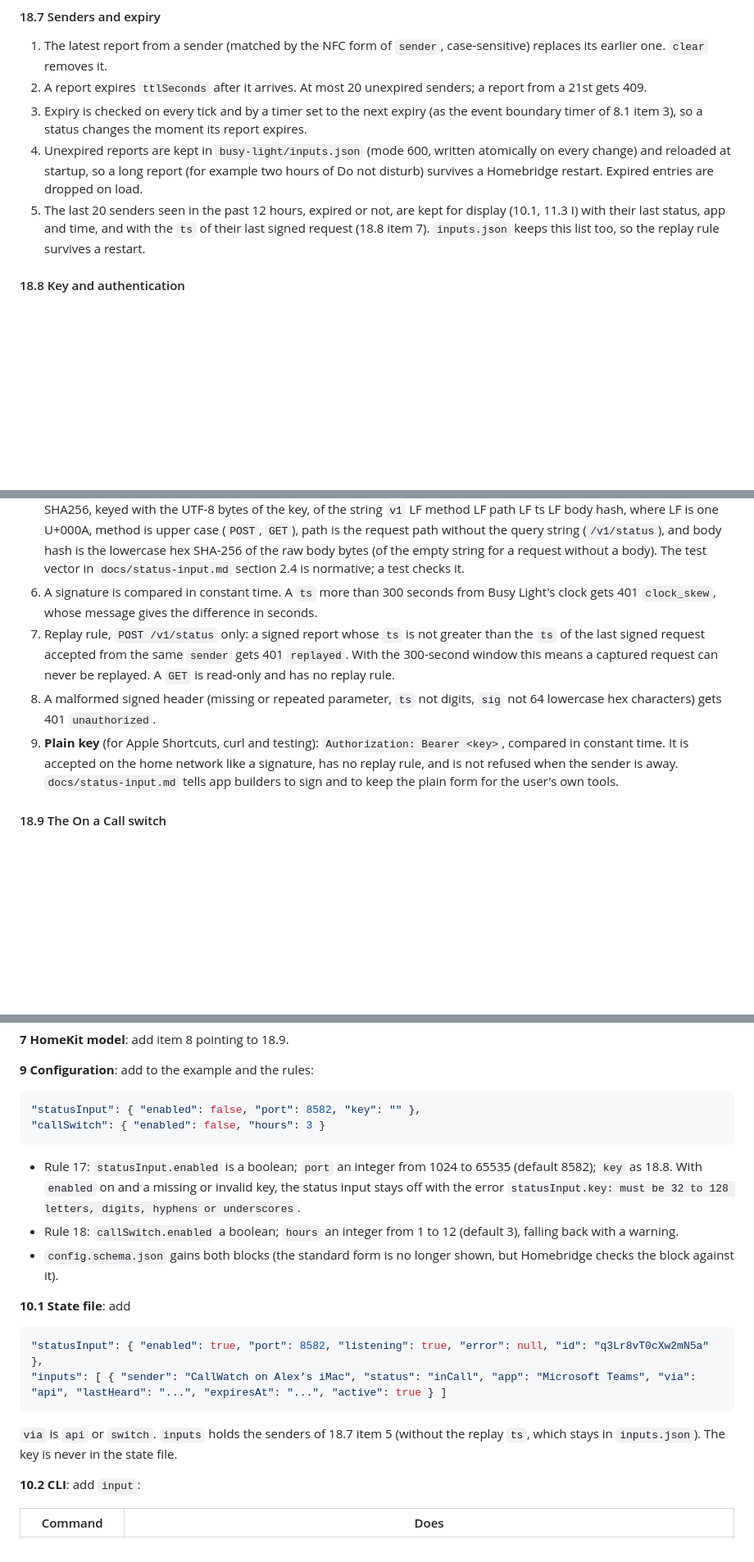
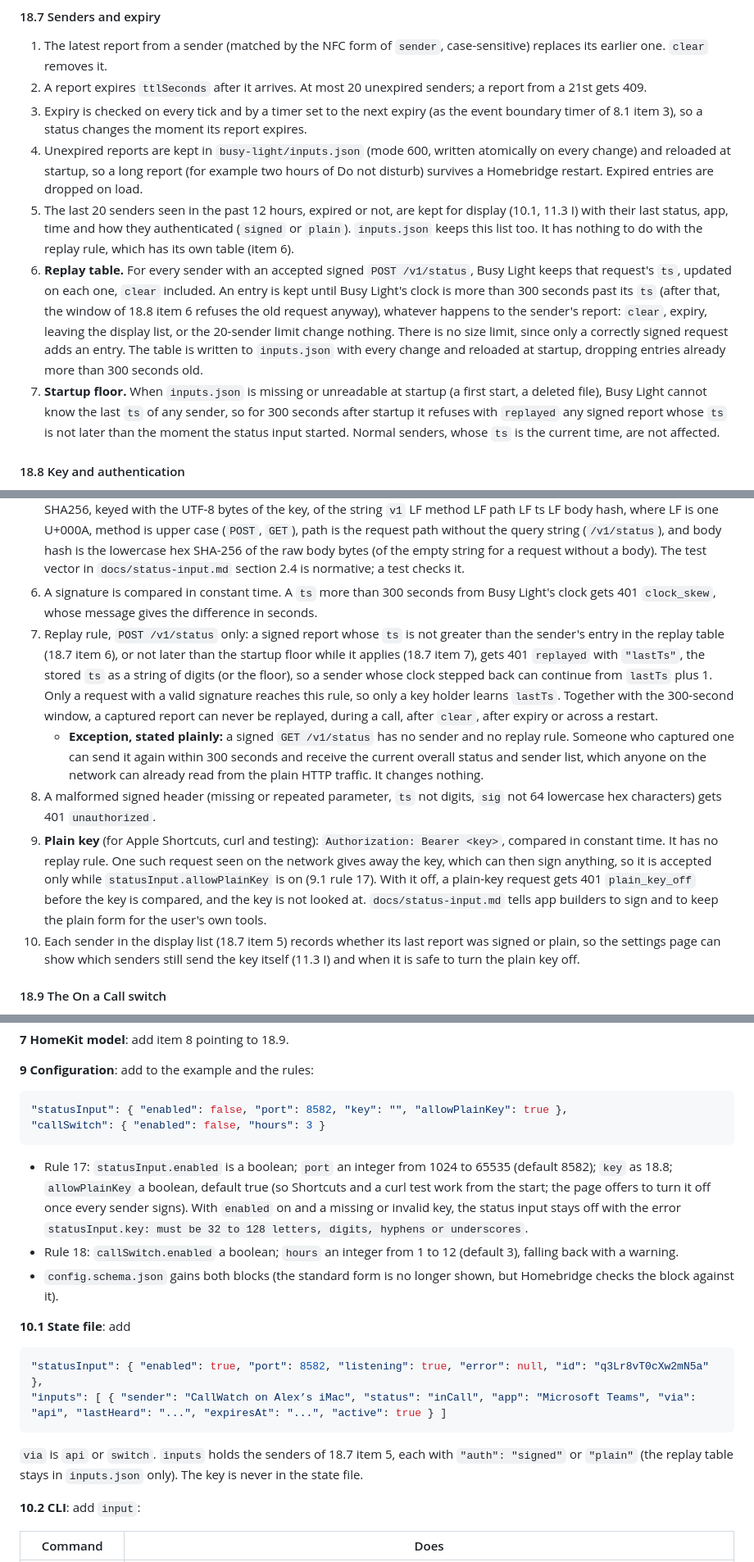
Before and after one commit to arodbuilds/homebridge-busy-light, a Markdown page: design/build-3-spec.md, 3 parts joined by grey strips. Shown at 82% size. Drawn GitHub-style; blank space fills up the shorter version.

````diff
--- a/design/build-3-spec.md
+++ b/design/build-3-spec.md
@@ -70,7 +70,9 @@ A request whose remote address (after unwrapping an IPv4-mapped IPv6 address) is
 2. A report expires `ttlSeconds` after it arrives. At most 20 unexpired senders; a report from a 21st gets 409.
 3. Expiry is checked on every tick and by a timer set to the next expiry (as the event boundary timer of 8.1 item 3), so a status changes the moment its report expires.
 4. Unexpired reports are kept in `busy-light/inputs.json` (mode 600, written atomically on every change) and reloaded at startup, so a long report (for example two hours of Do not disturb) survives a Homebridge restart. Expired entries are dropped on load.
-5. The last 20 senders seen in the past 12 hours, expired or not, are kept for display (10.1, 11.3 I) with their last status, app and time, and with the `ts` of their last signed request (18.8 item 7). `inputs.json` keeps this list too, so the replay rule survives a restart.
+5. The last 20 senders seen in the past 12 hours, expired or not, are kept for display (10.1, 11.3 I) with their last status, app, time and how they authenticated (`signed` or `plain`). `inputs.json` keeps this list too. It has nothing to do with the replay rule, which has its own table (item 6).
+6. **Replay table.** For every sender with an accepted signed `POST /v1/status`, Busy Light keeps that request's `ts`, updated on each one, `clear` included. An entry is kept until Busy Light's clock is more than 300 seconds past its `ts` (after that, the window of 18.8 item 6 refuses the old request anyway), whatever happens to the sender's report: `clear`, expiry, leaving the display list, or the 20-sender limit change nothing. There is no size limit, since only a correctly signed request adds an entry. The table is written to `inputs.json` with every change and reloaded at startup, dropping entries already more than 300 seconds old.
+7. **Startup floor.** When `inputs.json` is missing or unreadable at startup (a first start, a deleted file), Busy Light cannot know the last `ts` of any sender, so for 300 seconds after startup it refuses with `replayed` any signed report whose `ts` is not later than the moment the status input started. Normal senders, whose `ts` is the current time, are not affected.
 
 #### 18.8 Key and authentication
 
@@ -80,9 +82,11 @@ A request whose remote address (after unwrapping an IPv4-mapped IPv6 address) is
 4. **Signed requests** (for apps). The key never crosses the network. Header: `Authorization: BusyLight-HMAC-SHA256 ts=<ts>, sig=<sig>`, the two parameters in either order, separated by a comma and optional spaces, each exactly once.
 5. `ts` is the sender's clock in whole milliseconds since 1970 UTC, as decimal digits. `sig` is the lowercase hex HMAC-SHA256, keyed with the UTF-8 bytes of the key, of the string `v1` LF method LF path LF ts LF body hash, where LF is one U+000A, method is upper case (`POST`, `GET`), path is the request path without the query string (`/v1/status`), and body hash is the lowercase hex SHA-256 of the raw body bytes (of the empty string for a request without a body). The test vector in `docs/status-input.md` section 2.4 is normative; a test checks it.
 6. A signature is compared in constant time. A `ts` more than 300 seconds from Busy Light's clock gets 401 `clock_skew`, whose message gives the difference in seconds.
-7. Replay rule, `POST /v1/status` only: a signed report whose `ts` is not greater than the `ts` of the last signed request accepted from the same `sender` gets 401 `replayed`. With the 300-second window this means a captured request can never be replayed. A `GET` is read-only and has no replay rule.
+7. Replay rule, `POST /v1/status` only: a signed report whose `ts` is not greater than the sender's entry in the replay table (18.7 item 6), or not later than the startup floor while it applies (18.7 item 7), gets 401 `replayed` with `"lastTs"`, the stored `ts` as a string of digits (or the floor), so a sender whose clock stepped back can continue from `lastTs` plus 1. Only a request with a valid signature reaches this rule, so only a key holder learns `lastTs`. Together with the 300-second window, a captured report can never be replayed, during a call, after `clear`, after expiry or across a restart.
+   - **Exception, stated plainly:** a signed `GET /v1/status` has no sender and no replay rule. Someone who captured one can send it again within 300 seconds and receive the current overall status and sender list, which anyone on the network can already read from the plain HTTP traffic. It changes nothing.
 8. A malformed signed header (missing or repeated parameter, `ts` not digits, `sig` not 64 lowercase hex characters) gets 401 `unauthorized`.
-9. **Plain key** (for Apple Shortcuts, curl and testing): `Authorization: Bearer <key>`, compared in constant time. It is accepted on the home network like a signature, has no replay rule, and is not refused when the sender is away. `docs/status-input.md` tells app builders to sign and to keep the plain form for the user's own tools.
+9. **Plain key** (for Apple Shortcuts, curl and testing): `Authorization: Bearer <key>`, compared in constant time. It has no replay rule. One such request seen on the network gives away the key, which can then sign anything, so it is accepted only while `statusInput.allowPlainKey` is on (9.1 rule 17). With it off, a plain-key request gets 401 `plain_key_off` before the key is compared, and the key is not looked at. `docs/status-input.md` tells app builders to sign and to keep the plain form for the user's own tools.
+10. Each sender in the display list (18.7 item 5) records whether its last report was signed or plain, so the settings page can show which senders still send the key itself (11.3 I) and when it is safe to turn the plain key off.
 
 #### 18.9 The On a Call switch
 
@@ -130,11 +134,11 @@ The reason's `source` is the sender's name, and with an `app`, the line in Right
 **9 Configuration**: add to the example and the rules:
 
 ```json
-"statusInput": { "enabled": false, "port": 8582, "key": "" },
+"statusInput": { "enabled": false, "port": 8582, "key": "", "allowPlainKey": true },
 "callSwitch": { "enabled": false, "hours": 3 }
 ```
 
-- Rule 17: `statusInput.enabled` is a boolean; `port` an integer from 1024 to 65535 (default 8582); `key` as 18.8. With `enabled` on and a missing or invalid key, the status input stays off with the error `statusInput.key: must be 32 to 128 letters, digits, hyphens or underscores`.
+- Rule 17: `statusInput.enabled` is a boolean; `port` an integer from 1024 to 65535 (default 8582); `key` as 18.8; `allowPlainKey` a boolean, default true (so Shortcuts and a curl test work from the start; the page offers to turn it off once every sender signs). With `enabled` on and a missing or invalid key, the status input stays off with the error `statusInput.key: must be 32 to 128 letters, digits, hyphens or underscores`.
 - Rule 18: `callSwitch.enabled` a boolean; `hours` an integer from 1 to 12 (default 3), falling back with a warning.
 - `config.schema.json` gains both blocks (the standard form is no longer shown, but Homebridge checks the block against it).
 
@@ -145,7 +149,7 @@ The reason's `source` is the sender's name, and with an `app`, the line in Right
 "inputs": [ { "sender": "CallWatch on Alex’s iMac", "status": "inCall", "app": "Microsoft Teams", "via": "api", "lastHeard": "...", "expiresAt": "...", "active": true } ]
 ```
 
-`via` is `api` or `switch`. `inputs` holds the senders of 18.7 item 5 (without the replay `ts`, which stays in `inputs.json`). The key is never in the state file.
+`via` is `api` or `switch`. `inputs` holds the senders of 18.7 item 5, each with `"auth": "signed"` or `"plain"` (the replay table stays in `inputs.json` only). The key is never in the state file.
 
 **10.2 CLI**: add `input`:
 
````
Also changed, not shown: other parts of design/build-3-spec.md (+7 -5 lines), docs/status-input.md (+16 -12 lines).
